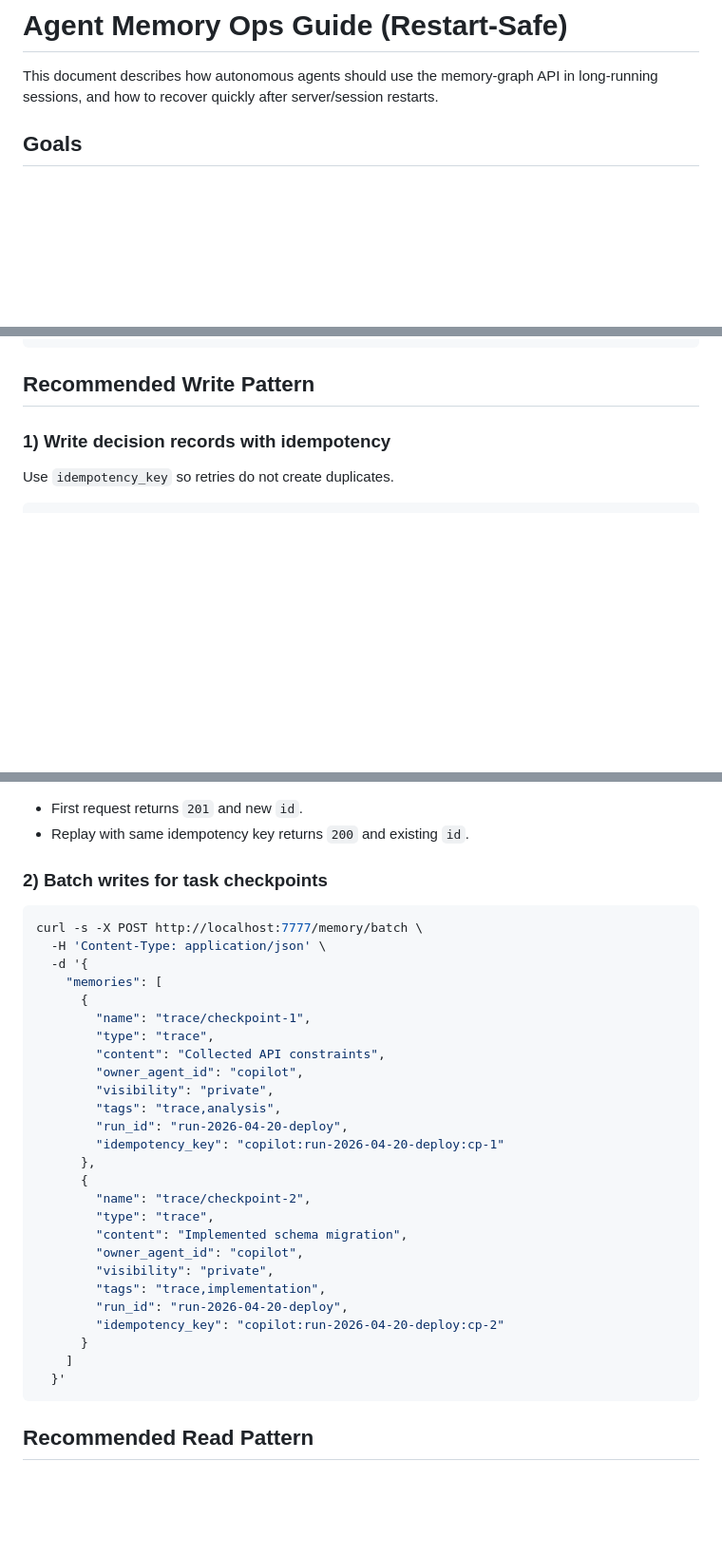
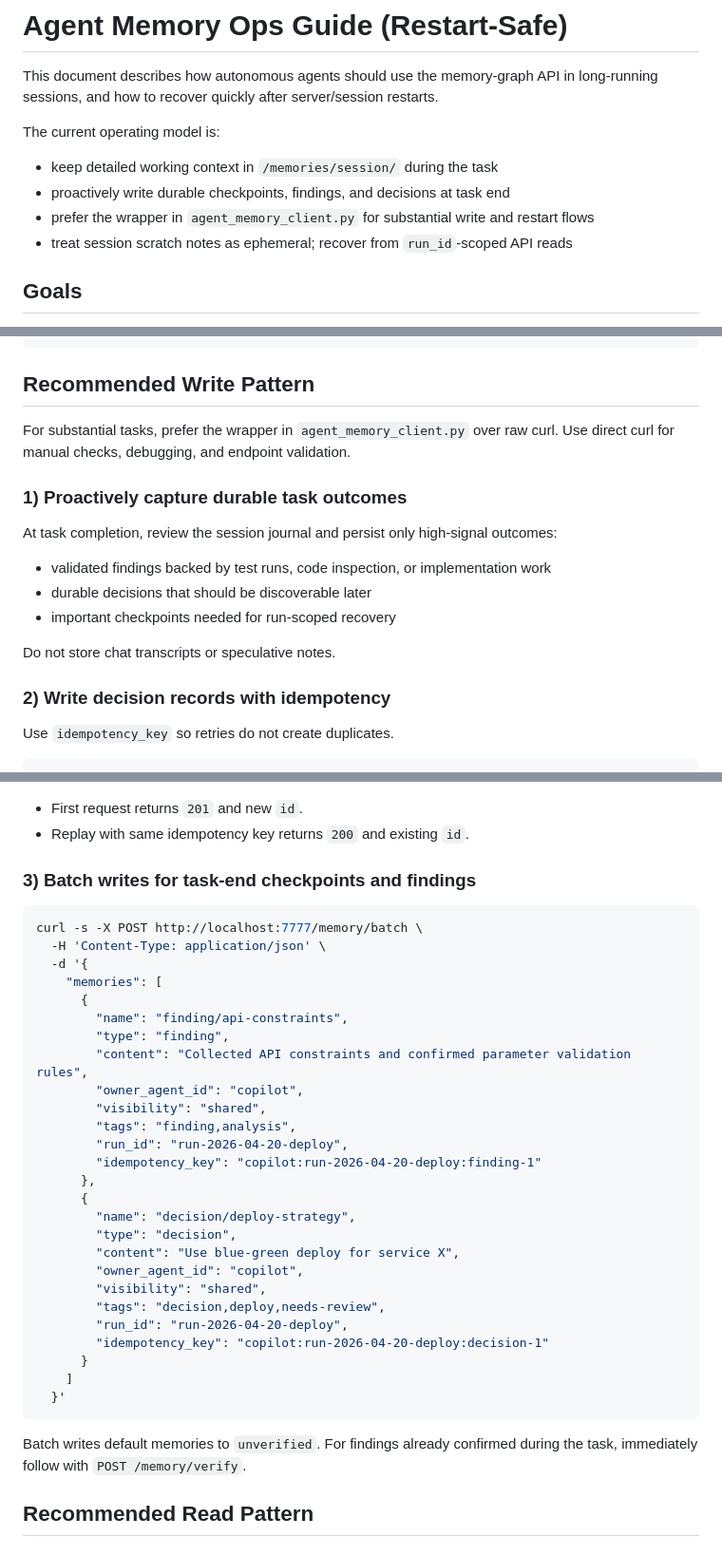
Before and after one commit to varigg/memory-graph, a Markdown page: docs/agent-memory-ops.md, 3 parts joined by grey strips. Shown at 95% size. Rendered like a GitHub page; blank space fills up the shorter version.

````diff
--- a/docs/agent-memory-ops.md
+++ b/docs/agent-memory-ops.md
@@ -1,6 +1,13 @@
 # Agent Memory Ops Guide (Restart-Safe)
 
 This document describes how autonomous agents should use the memory-graph API in long-running sessions, and how to recover quickly after server/session restarts.
+
+The current operating model is:
+
+- keep detailed working context in `/memories/session/` during the task
+- proactively write durable checkpoints, findings, and decisions at task end
+- prefer the wrapper in `agent_memory_client.py` for substantial write and restart flows
+- treat session scratch notes as ephemeral; recover from `run_id`-scoped API reads
 
 ## Goals
 
@@ -36,7 +43,20 @@ uv run python -c "import sys; print(sys.executable)"
 
 ## Recommended Write Pattern
 
-### 1) Write decision records with idempotency
+For substantial tasks, prefer the wrapper in `agent_memory_client.py` over raw curl.
+Use direct curl for manual checks, debugging, and endpoint validation.
+
+### 1) Proactively capture durable task outcomes
+
+At task completion, review the session journal and persist only high-signal outcomes:
+
+- validated findings backed by test runs, code inspection, or implementation work
+- durable decisions that should be discoverable later
+- important checkpoints needed for run-scoped recovery
+
+Do not store chat transcripts or speculative notes.
+
+### 2) Write decision records with idempotency
 
 Use `idempotency_key` so retries do not create duplicates.
 
@@ -59,7 +79,7 @@ curl -s -X POST http://localhost:7777/memory \
 - First request returns `201` and new `id`.
 - Replay with same idempotency key returns `200` and existing `id`.
 
-### 2) Batch writes for task checkpoints
+### 3) Batch writes for task-end checkpoints and findings
 
 ```bash
 curl -s -X POST http://localhost:7777/memory/batch \
@@ -67,28 +87,31 @@ curl -s -X POST http://localhost:7777/memory/batch \
   -d '{
     "memories": [
       {
-        "name": "trace/checkpoint-1",
-        "type": "trace",
-        "content": "Collected API constraints",
+        "name": "finding/api-constraints",
+        "type": "finding",
+        "content": "Collected API constraints and confirmed parameter validation rules",
         "owner_agent_id": "copilot",
-        "visibility": "private",
-        "tags": "trace,analysis",
+        "visibility": "shared",
+        "tags": "finding,analysis",
         "run_id": "run-2026-04-20-deploy",
-        "idempotency_key": "copilot:run-2026-04-20-deploy:cp-1"
+        "idempotency_key": "copilot:run-2026-04-20-deploy:finding-1"
       },
       {
-        "name": "trace/checkpoint-2",
-        "type": "trace",
-        "content": "Implemented schema migration",
+        "name": "decision/deploy-strategy",
+        "type": "decision",
+        "content": "Use blue-green deploy for service X",
         "owner_agent_id": "copilot",
-        "visibility": "private",
-        "tags": "trace,implementation",
+        "visibility": "shared",
+        "tags": "decision,deploy,needs-review",
         "run_id": "run-2026-04-20-deploy",
-        "idempotency_key": "copilot:run-2026-04-20-deploy:cp-2"
+        "idempotency_key": "copilot:run-2026-04-20-deploy:decision-1"
       }
     ]
   }'
 ```
+
+Batch writes default memories to `unverified`. For findings already confirmed during the
+task, immediately follow with `POST /memory/verify`.
 
 ## Recommended Read Pattern
 
````
Also changed, not shown: other parts of docs/agent-memory-ops.md (+15 -11 lines), .github/copilot-instructions.md (+3 -1 lines).
